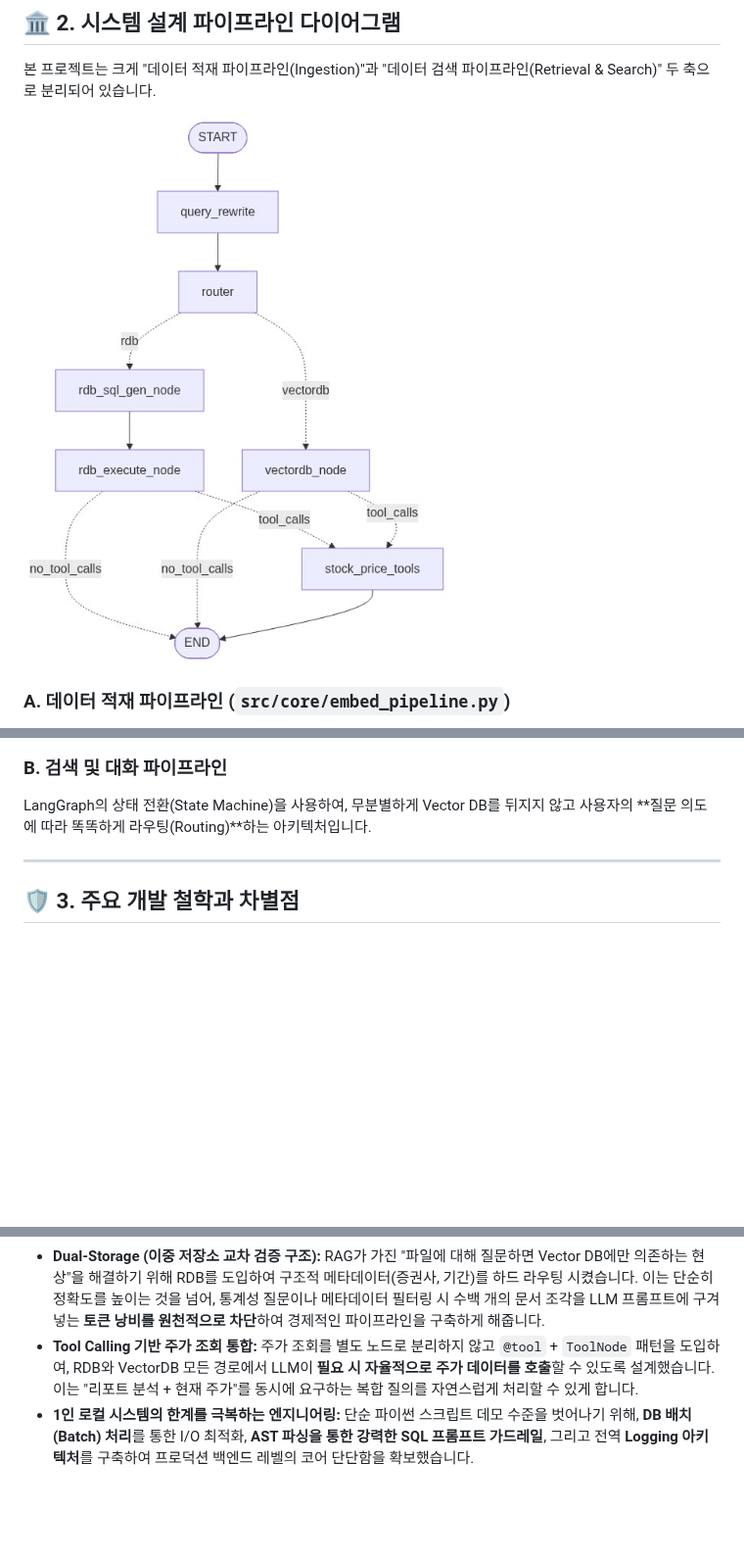
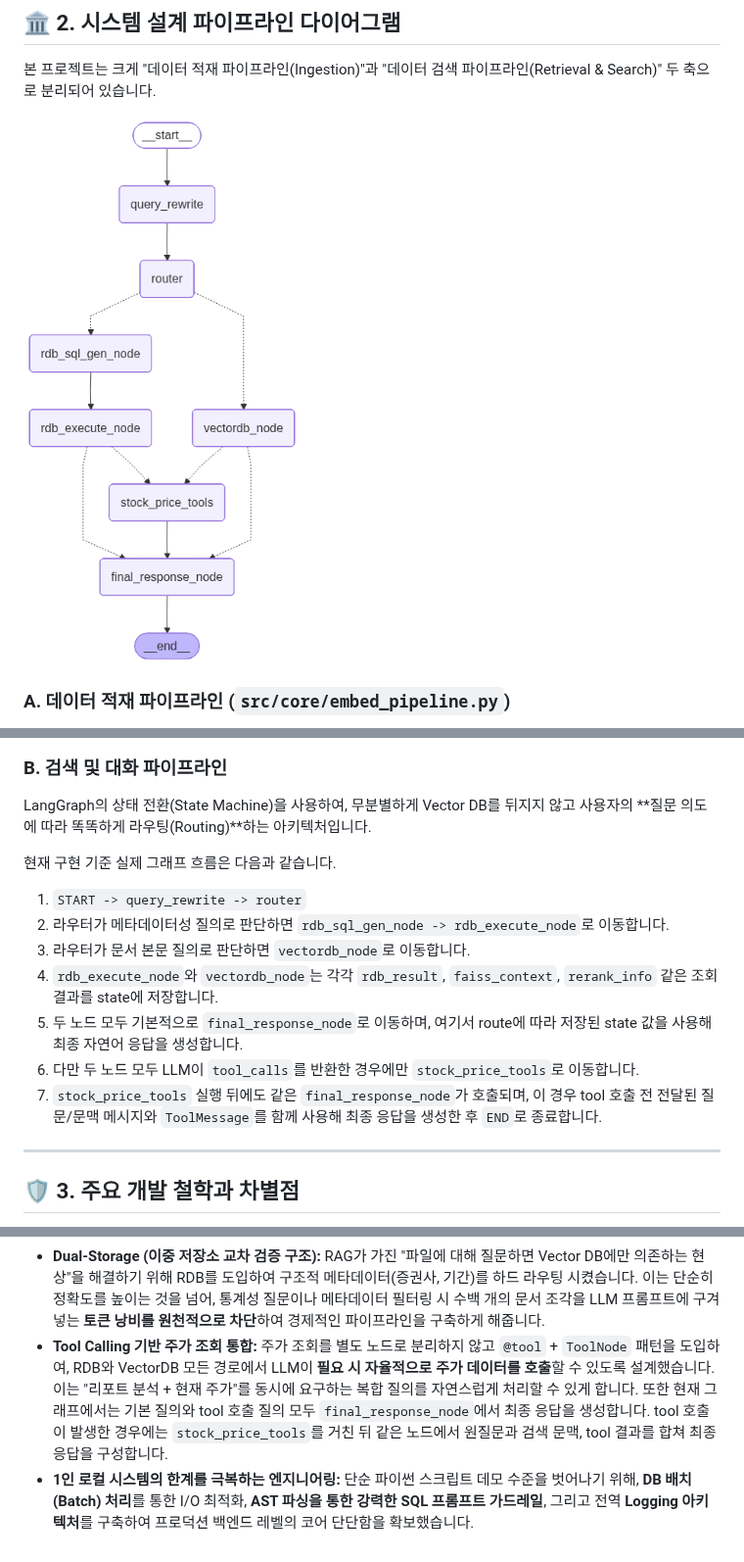
Before and after one commit to mu-jeong/financial-report-agent, a Markdown page: docs/ARCHITECTURE.md, 3 parts joined by grey strips. Shown at 98% size. Drawn GitHub-style; pictures changed too: docs/langgraph_diagram.png; blank space fills up the shorter version.

```diff
--- a/docs/ARCHITECTURE.md
+++ b/docs/ARCHITECTURE.md
@@ -59,6 +59,16 @@
 
 LangGraph의 상태 전환(State Machine)을 사용하여, 무분별하게 Vector DB를 뒤지지 않고 사용자의 **질문 의도에 따라 똑똑하게 라우팅(Routing)**하는 아키텍처입니다.
 
+현재 구현 기준 실제 그래프 흐름은 다음과 같습니다.
+
+1. `START -> query_rewrite -> router`
+2. 라우터가 메타데이터성 질의로 판단하면 `rdb_sql_gen_node -> rdb_execute_node`로 이동합니다.
+3. 라우터가 문서 본문 질의로 판단하면 `vectordb_node`로 이동합니다.
+4. `rdb_execute_node`와 `vectordb_node`는 각각 `rdb_result`, `faiss_context`, `rerank_info` 같은 조회 결과를 state에 저장합니다.
+5. 두 노드 모두 기본적으로 `final_response_node`로 이동하며, 여기서 route에 따라 저장된 state 값을 사용해 최종 자연어 응답을 생성합니다.
+6. 다만 두 노드 모두 LLM이 `tool_calls`를 반환한 경우에만 `stock_price_tools`로 이동합니다.
+7. `stock_price_tools` 실행 뒤에도 같은 `final_response_node`가 호출되며, 이 경우 tool 호출 전 전달된 질문/문맥 메시지와 `ToolMessage`를 함께 사용해 최종 응답을 생성한 후 `END`로 종료합니다.
+
 ---
 
 ## 🛡️ 3. 주요 개발 철학과 차별점
@@ -69,5 +79,6 @@ LangGraph의 상태 전환(State Machine)을 사용하여, 무분별하게 Vecto
     RAG가 가진 "파일에 대해 질문하면 Vector DB에만 의존하는 현상"을 해결하기 위해 RDB를 도입하여 구조적 메타데이터(증권사, 기간)를 하드 라우팅 시켰습니다. 이는 단순히 정확도를 높이는 것을 넘어, 통계성 질문이나 메타데이터 필터링 시 수백 개의 문서 조각을 LLM 프롬프트에 구겨 넣는 **토큰 낭비를 원천적으로 차단**하여 경제적인 파이프라인을 구축하게 해줍니다.
 *   **Tool Calling 기반 주가 조회 통합:**
     주가 조회를 별도 노드로 분리하지 않고 `@tool` + `ToolNode` 패턴을 도입하여, RDB와 VectorDB 모든 경로에서 LLM이 **필요 시 자율적으로 주가 데이터를 호출**할 수 있도록 설계했습니다. 이는 "리포트 분석 + 현재 주가"를 동시에 요구하는 복합 질의를 자연스럽게 처리할 수 있게 합니다.
+    또한 현재 그래프에서는 기본 질의와 tool 호출 질의 모두 `final_response_node`에서 최종 응답을 생성합니다. tool 호출이 발생한 경우에는 `stock_price_tools`를 거친 뒤 같은 노드에서 원질문과 검색 문맥, tool 결과를 합쳐 최종 응답을 구성합니다.
 *   **1인 로컬 시스템의 한계를 극복하는 엔지니어링:**
     단순 파이썬 스크립트 데모 수준을 벗어나기 위해, **DB 배치(Batch) 처리**를 통한 I/O 최적화, **AST 파싱을 통한 강력한 SQL 프롬프트 가드레일**, 그리고 전역 **Logging 아키텍처**를 구축하여 프로덕션 백엔드 레벨의 코어 단단함을 확보했습니다.
```
Also changed, not shown: README.md (+2 -0 lines), 6 other files.
